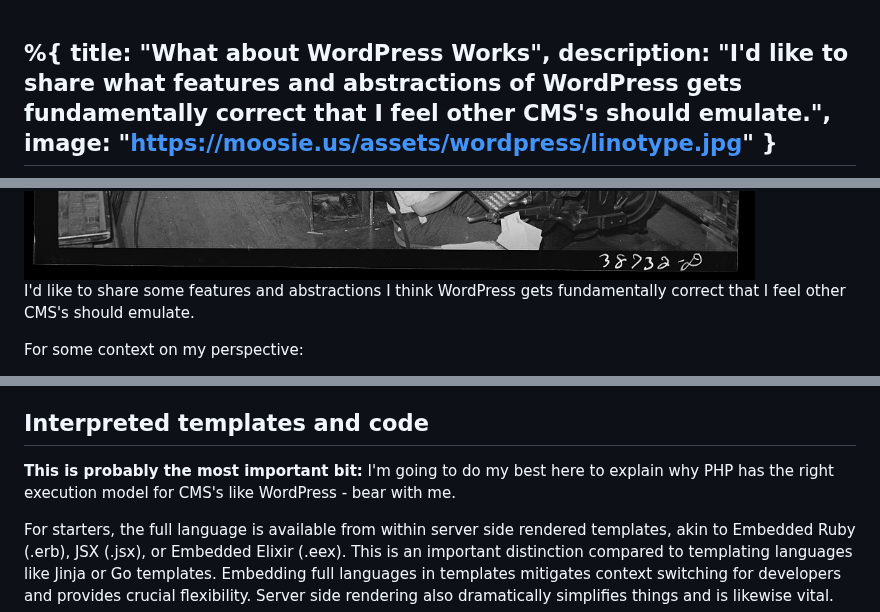
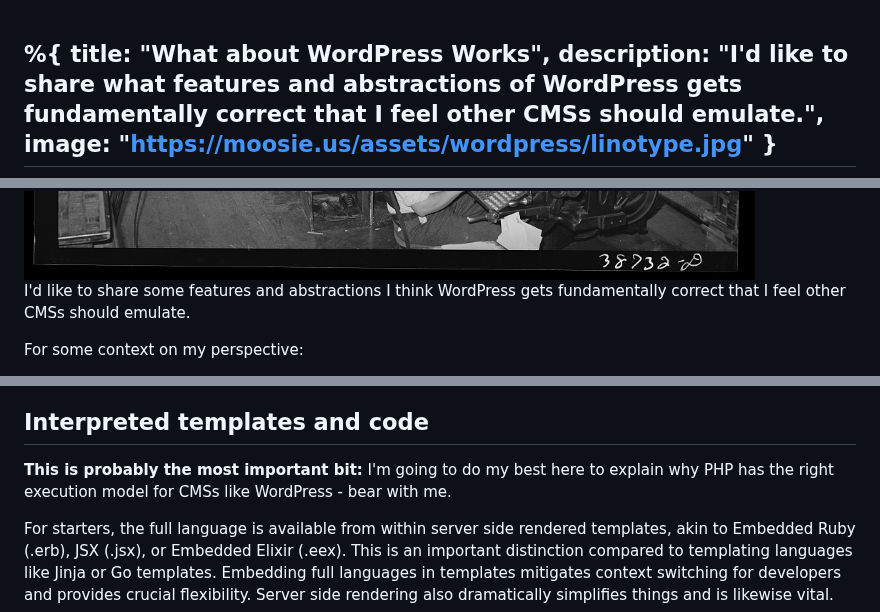
Before and after one commit to Moosieus/blog, a Markdown page: content/wordpress.md, 3 parts joined by grey strips. GitHub-like rendering.

Commit message:
Fix pluralization, remove snip

```diff
--- a/content/wordpress.md
+++ b/content/wordpress.md
@@ -1,6 +1,6 @@
 %{
   title: "What about WordPress Works",
-  description: "I'd like to share what features and abstractions of WordPress gets fundamentally correct that I feel other CMS's should emulate.",
+  description: "I'd like to share what features and abstractions of WordPress gets fundamentally correct that I feel other CMSs should emulate.",
   image: "https://moosie.us/assets/wordpress/linotype.jpg"
 }
 ---
@@ -9,7 +9,7 @@
   <!-- source: https://www.loc.gov/item/2017788930/ -->
 </div>
 
-I'd like to share some features and abstractions I think WordPress gets fundamentally correct that I feel other CMS's should emulate.
+I'd like to share some features and abstractions I think WordPress gets fundamentally correct that I feel other CMSs should emulate.
 
 For some context on my perspective:
 - I worked with WordPress on and off for about 4 years, but I didn't start my career that way.
@@ -34,7 +34,7 @@ Any successor CMS would do well to either have these features built in, or maint
 I would almost regard WordPress' hierarchy of posts, pages, post types, categories, tags, and custom post types as a solved problem. Emulating this structure may also drive conversion among existing users.
 
 ## Interpreted templates and code
-**This is probably the most important bit:** I'm going to do my best here to explain why PHP has the right execution model for CMS's like WordPress - bear with me.
+**This is probably the most important bit:** I'm going to do my best here to explain why PHP has the right execution model for CMSs like WordPress - bear with me.
 
 For starters, the full language is available from within server side rendered templates, akin to Embedded Ruby (.erb), JSX (.jsx), or Embedded Elixir (.eex). This is an important distinction compared to templating languages like Jinja or Go templates. Embedding full languages in templates mitigates context switching for developers and provides crucial flexibility. Server side rendering also dramatically simplifies things and is likewise vital.
 
```
Also changed, not shown: other parts of content/wordpress.md (+0 -2 lines).
